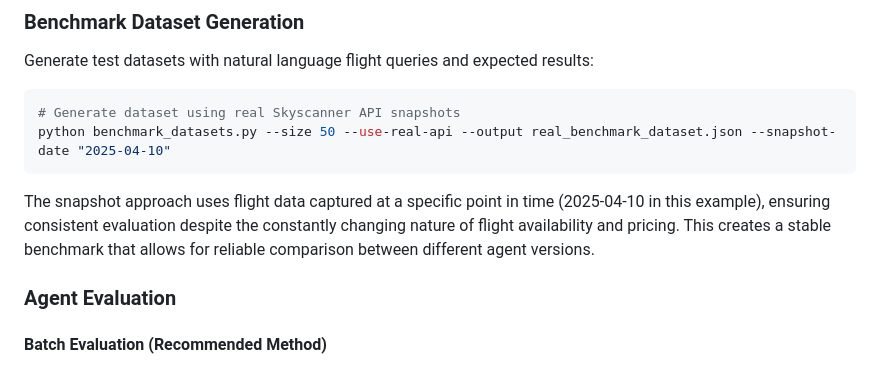
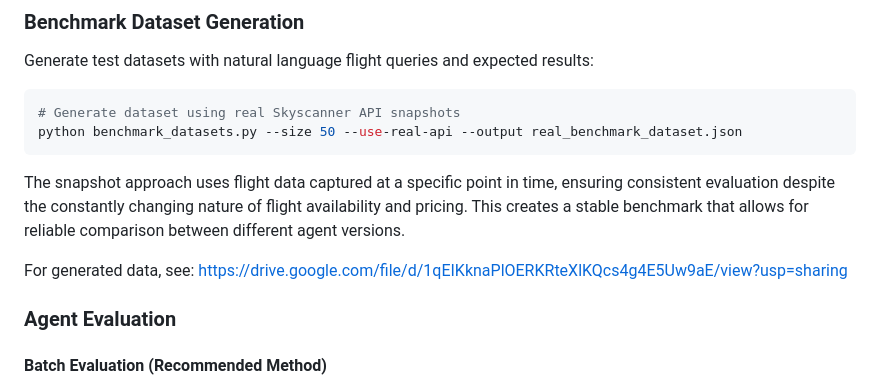
Before and after one commit to YuhengZhang3/18786FinalProject, a Markdown page: README.md, the part around the change. Drawn GitHub-style.

````diff
--- a/README.md
+++ b/README.md
@@ -60,10 +60,12 @@ Generate test datasets with natural language flight queries and expected results
 
 ```bash
 # Generate dataset using real Skyscanner API snapshots
-python benchmark_datasets.py --size 50 --use-real-api --output real_benchmark_dataset.json --snapshot-date "2025-04-10"
+python benchmark_datasets.py --size 50 --use-real-api --output real_benchmark_dataset.json
 ```
 
-The snapshot approach uses flight data captured at a specific point in time (2025-04-10 in this example), ensuring consistent evaluation despite the constantly changing nature of flight availability and pricing. This creates a stable benchmark that allows for reliable comparison between different agent versions.
+The snapshot approach uses flight data captured at a specific point in time, ensuring consistent evaluation despite the constantly changing nature of flight availability and pricing. This creates a stable benchmark that allows for reliable comparison between different agent versions.
+
+For generated data, see: https://drive.google.com/file/d/1qEIKknaPlOERKRteXlKQcs4g4E5Uw9aE/view?usp=sharing
 
 ### Agent Evaluation
 
````
